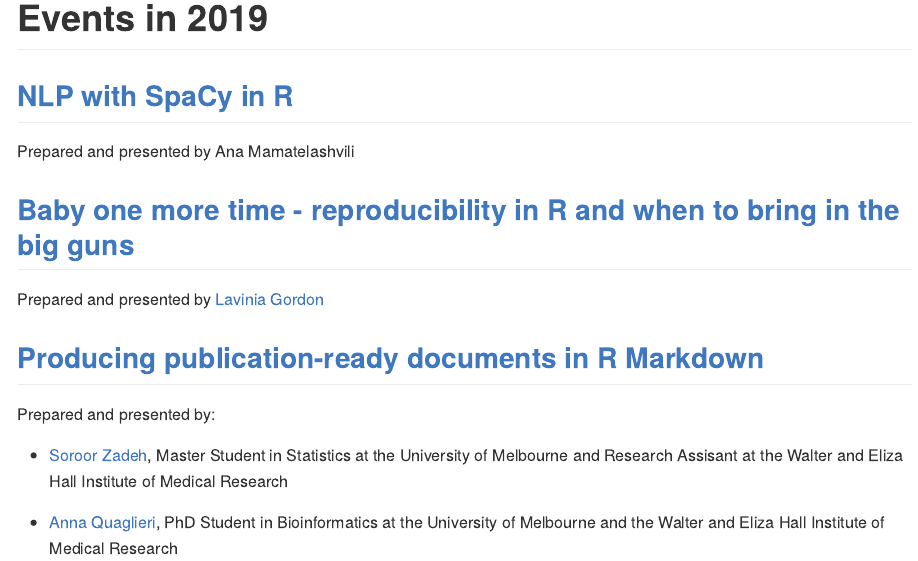
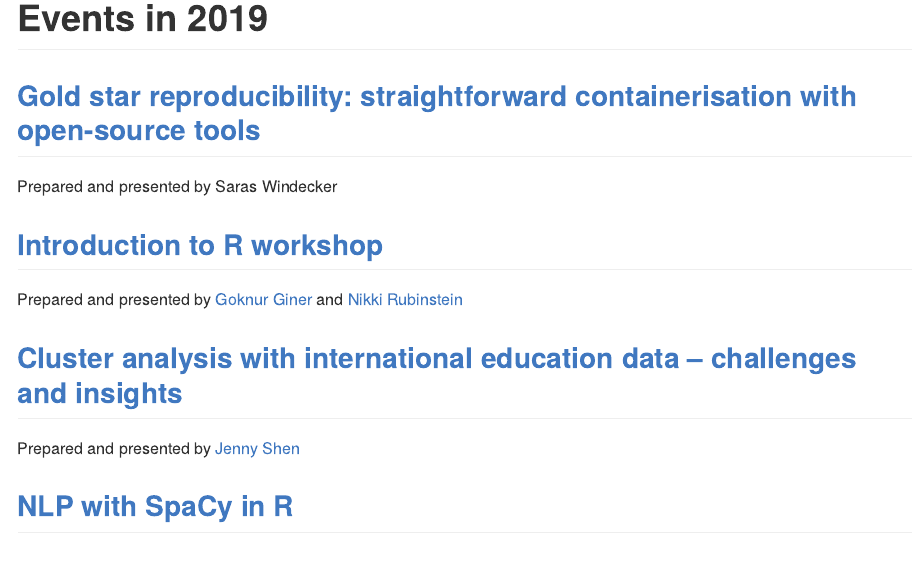
Before and after one commit to rladies/meetup-presentations_melbourne, an R Markdown document (README.Rmd): the page in a window 1100 px wide, from 630 px down. The pictures show the output file README.md that the author committed with the source, drawn offline in the style of GitHub.

Commit message:
august and september events

```diff
--- a/README.Rmd
+++ b/README.Rmd
@@ -17,9 +17,23 @@ grid.raster(img)
 
 # Events in 2019
 
+## [Gold star reproducibility: straightforward containerisation with open-source tools](https://github.com/R-LadiesMelbourne/2019-09-17-Gold-star-reproducibility-containerisation)
+
+Prepared and presented by Saras Windecker
+
+
+## [Introduction to R workshop](https://github.com/R-LadiesMelbourne/2019-08-17_Introduction-to-R-workshop)
+
+Prepared and presented by [Goknur Giner](https://twitter.com/goknurginer) and [Nikki Rubinstein](https://twitter.com/nikkirubinstein)
+
+## [Cluster analysis with international education data – challenges and insights](https://github.com/R-LadiesMelbourne/2019-07-15-Cluster-analysis-with-international-education-data)
+
+Prepared and presented by [Jenny Shen](https://www.nousgroup.com/people/jenny-shen/)
+
+
 ## [NLP with SpaCy in R](https://github.com/R-LadiesMelbourne/2019-06-18-NLP-with-SpaCy-in-R)
 
-Prepared and presented by Ana Mamatelashvili
+Prepared and presented by [Ana Mamatelashvili](https://github.com/anamamatelashvili)
 
 
 ## [Baby one more time - reproducibility in R and when to bring in the big guns](https://mrslaviniag.github.io/xaringan_presentations/rladies_presentation_22_May_2019.html#1)
```
Also changed, not shown: README.md, README_files/figure-gfm/unnamed-chunk-1-1.png, logo.png (added), README.Rmd (2 more changed lines).
